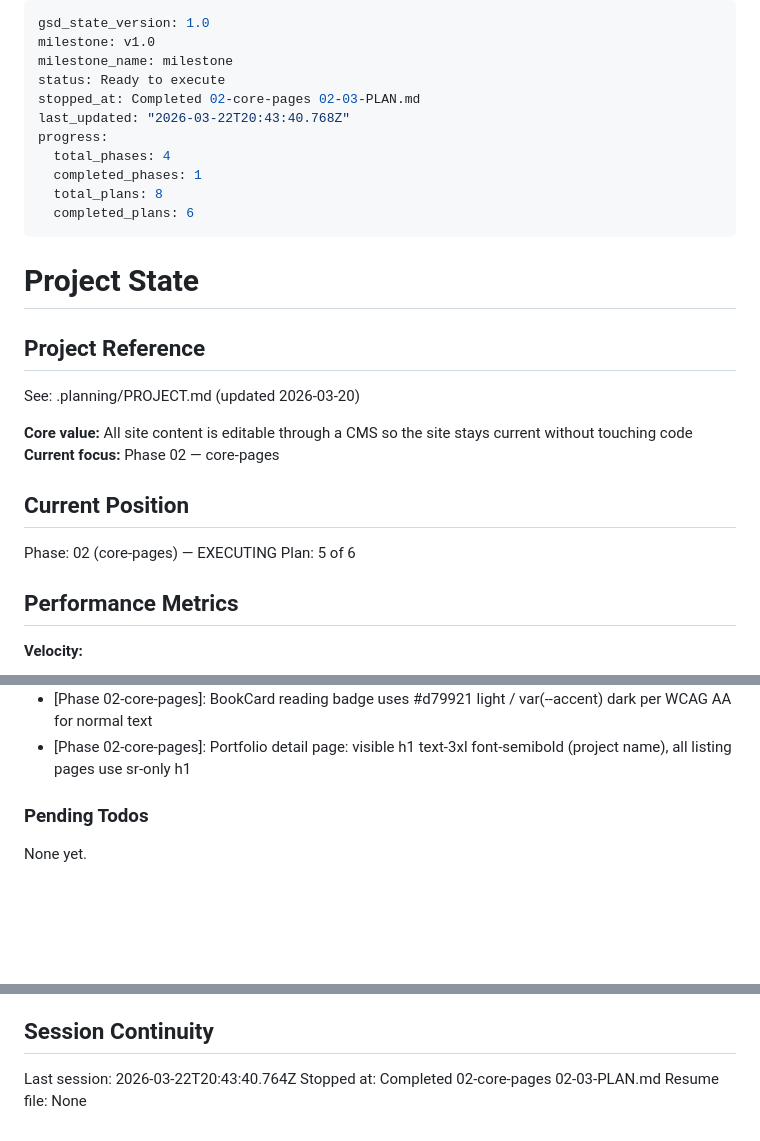
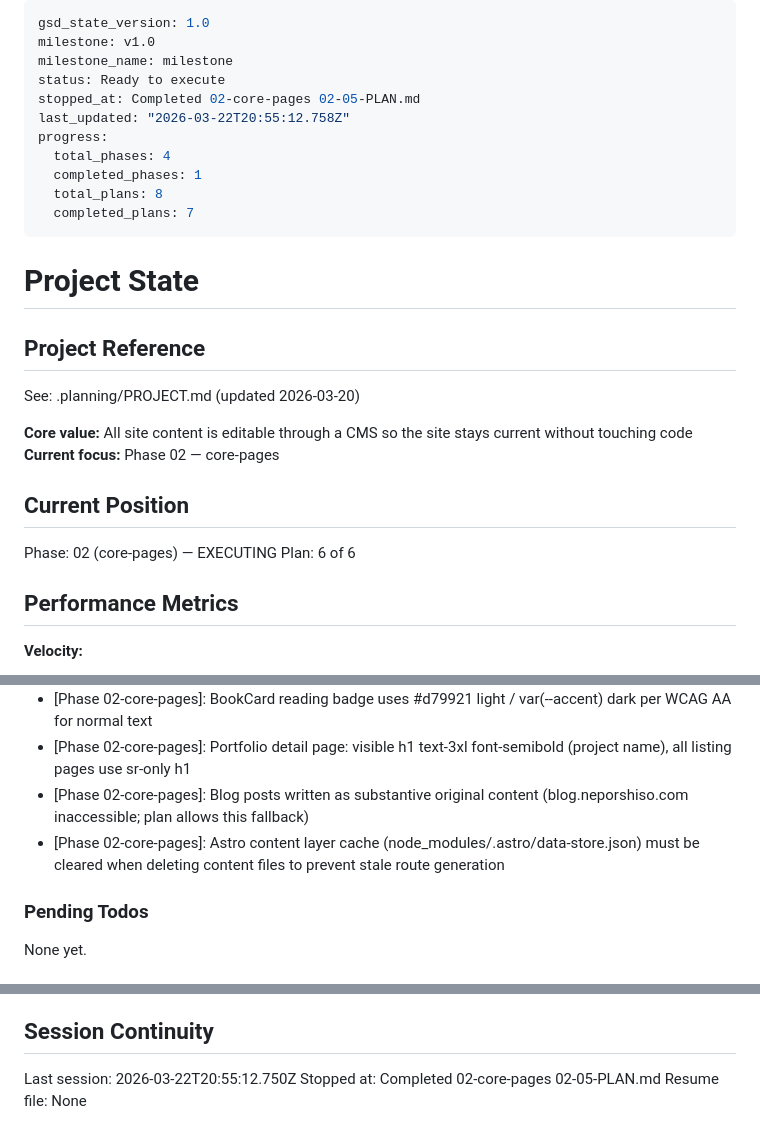
Before and after one commit to neporshiso/nep-personal-website, a Markdown page: .planning/STATE.md, 3 parts joined by grey strips. Drawn GitHub-style; blank space fills up the shorter version.

Commit message:
docs(02-05): complete real content population plan
- Create 02-05-SUMMARY.md with all decisions and deviations documented
- Update STATE.md: advance to plan 6, record metrics, add decisions
- Update ROADMAP.md: phase 2 now has 5/6 summaries

```diff
--- a/.planning/STATE.md
+++ b/.planning/STATE.md
@@ -3,13 +3,13 @@ gsd_state_version: 1.0
 milestone: v1.0
 milestone_name: milestone
 status: Ready to execute
-stopped_at: Completed 02-core-pages 02-03-PLAN.md
-last_updated: "2026-03-22T20:43:40.768Z"
+stopped_at: Completed 02-core-pages 02-05-PLAN.md
+last_updated: "2026-03-22T20:55:12.758Z"
 progress:
   total_phases: 4
   completed_phases: 1
   total_plans: 8
-  completed_plans: 6
+  completed_plans: 7
 ---
 
 # Project State
@@ -24,7 +24,7 @@ See: .planning/PROJECT.md (updated 2026-03-20)
 ## Current Position
 
 Phase: 02 (core-pages) — EXECUTING
-Plan: 5 of 6
+Plan: 6 of 6
 
 ## Performance Metrics
 
@@ -78,6 +79,8 @@ Recent decisions affecting current work:
 - [Phase 02-core-pages]: PodcastCard is full-anchor <a> element for entire card click target opening in new tab
 - [Phase 02-core-pages]: BookCard reading badge uses #d79921 light / var(--accent) dark per WCAG AA for normal text
 - [Phase 02-core-pages]: Portfolio detail page: visible h1 text-3xl font-semibold (project name), all listing pages use sr-only h1
+- [Phase 02-core-pages]: Blog posts written as substantive original content (blog.neporshiso.com inaccessible; plan allows this fallback)
+- [Phase 02-core-pages]: Astro content layer cache (node_modules/.astro/data-store.json) must be cleared when deleting content files to prevent stale route generation
 
 ### Pending Todos
 
@@ -91,6 +94,6 @@ None yet.
 
 ## Session Continuity
 
-Last session: 2026-03-22T20:43:40.764Z
-Stopped at: Completed 02-core-pages 02-03-PLAN.md
+Last session: 2026-03-22T20:55:12.750Z
+Stopped at: Completed 02-core-pages 02-05-PLAN.md
 Resume file: None
```
Also changed, not shown: other parts of .planning/STATE.md (+1 -0 lines), .planning/ROADMAP.md (+2 -2 lines), 1 other file.
